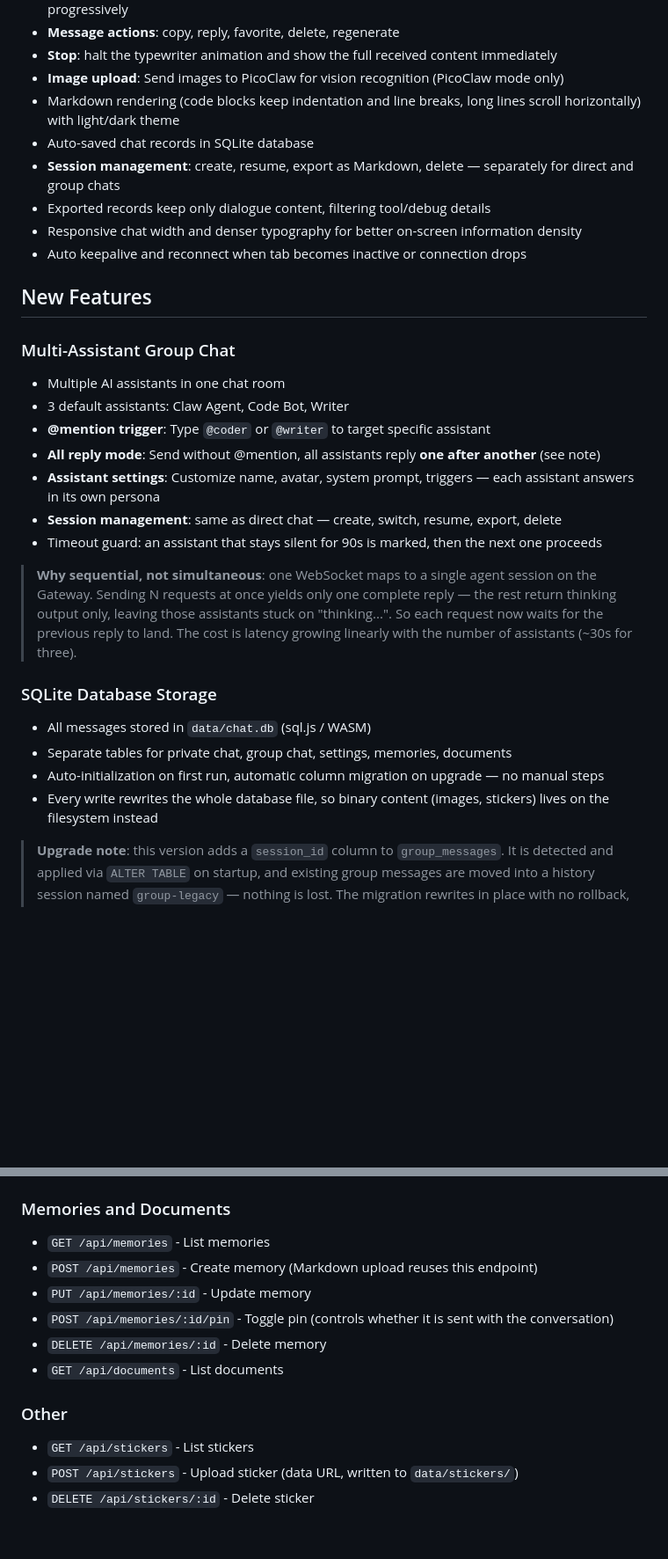
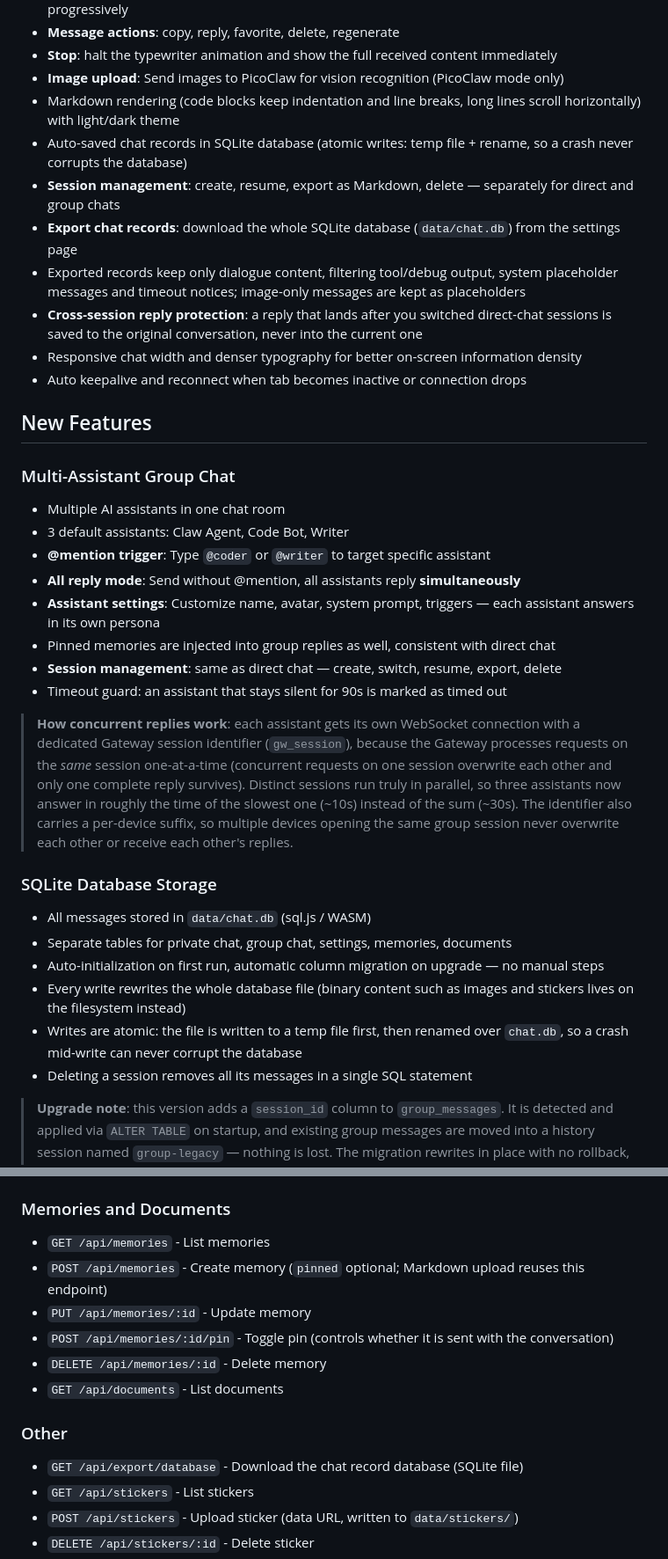
Before and after one commit to wenyinos/zeroclaw-web-chat, a Markdown page: README.md, 2 parts joined by grey strips. Shown at 88% size. Drawn GitHub-style; blank space fills up the shorter version.

```diff
--- a/README.md
+++ b/README.md
@@ -36,9 +36,11 @@ See `.env.example` for all available configuration options.
 - **Stop**: halt the typewriter animation and show the full received content immediately
 - **Image upload**: Send images to PicoClaw for vision recognition (PicoClaw mode only)
 - Markdown rendering (code blocks keep indentation and line breaks, long lines scroll horizontally) with light/dark theme
-- Auto-saved chat records in SQLite database
+- Auto-saved chat records in SQLite database (atomic writes: temp file + rename, so a crash never corrupts the database)
 - **Session management**: create, resume, export as Markdown, delete — separately for direct and group chats
-- Exported records keep only dialogue content, filtering tool/debug details
+- **Export chat records**: download the whole SQLite database (`data/chat.db`) from the settings page
+- Exported records keep only dialogue content, filtering tool/debug output, system placeholder messages and timeout notices; image-only messages are kept as placeholders
+- **Cross-session reply protection**: a reply that lands after you switched direct-chat sessions is saved to the original conversation, never into the current one
 - Responsive chat width and denser typography for better on-screen information density
 - Auto keepalive and reconnect when tab becomes inactive or connection drops
 
@@ -49,23 +51,28 @@ See `.env.example` for all available configuration options.
 - Multiple AI assistants in one chat room
 - 3 default assistants: Claw Agent, Code Bot, Writer
 - **@mention trigger**: Type `@coder` or `@writer` to target specific assistant
-- **All reply mode**: Send without @mention, all assistants reply **one after another** (see note)
+- **All reply mode**: Send without @mention, all assistants reply **simultaneously**
 - **Assistant settings**: Customize name, avatar, system prompt, triggers — each assistant answers in its own persona
+- Pinned memories are injected into group replies as well, consistent with direct chat
 - **Session management**: same as direct chat — create, switch, resume, export, delete
-- Timeout guard: an assistant that stays silent for 90s is marked, then the next one proceeds
+- Timeout guard: an assistant that stays silent for 90s is marked as timed out
 
-> **Why sequential, not simultaneous**: one WebSocket maps to a single agent session on the
-> Gateway. Sending N requests at once yields only one complete reply — the rest return
-> thinking output only, leaving those assistants stuck on "thinking...". So each request now
-> waits for the previous reply to land. The cost is latency growing linearly with the number
-> of assistants (~30s for three).
+> **How concurrent replies work**: each assistant gets its own WebSocket connection with a
+> dedicated Gateway session identifier (`gw_session`), because the Gateway processes requests
+> on the *same* session one-at-a-time (concurrent requests on one session overwrite each
+> other and only one complete reply survives). Distinct sessions run truly in parallel, so
+> three assistants now answer in roughly the time of the slowest one (~10s) instead of the
+> sum (~30s). The identifier also carries a per-device suffix, so multiple devices opening
+> the same group session never overwrite each other or receive each other's replies.
 
 ### SQLite Database Storage
 
 - All messages stored in `data/chat.db` (sql.js / WASM)
 - Separate tables for private chat, group chat, settings, memories, documents
 - Auto-initialization on first run, automatic column migration on upgrade — no manual steps
-- Every write rewrites the whole database file, so binary content (images, stickers) lives on the filesystem instead
+- Every write rewrites the whole database file (binary content such as images and stickers lives on the filesystem instead)
+- Writes are atomic: the file is written to a temp file first, then renamed over `chat.db`, so a crash mid-write can never corrupt the database
+- Deleting a session removes all its messages in a single SQL statement
 
 > **Upgrade note**: this version adds a `session_id` column to `group_messages`. It is detected
 > and applied via `ALTER TABLE` on startup, and existing group messages are moved into a
@@ -187,13 +202,14 @@ public/
 
 ### Memories and Documents
 - `GET /api/memories` - List memories
-- `POST /api/memories` - Create memory (Markdown upload reuses this endpoint)
+- `POST /api/memories` - Create memory (`pinned` optional; Markdown upload reuses this endpoint)
 - `PUT /api/memories/:id` - Update memory
 - `POST /api/memories/:id/pin` - Toggle pin (controls whether it is sent with the conversation)
 - `DELETE /api/memories/:id` - Delete memory
 - `GET /api/documents` - List documents
 
 ### Other
+- `GET /api/export/database` - Download the chat record database (SQLite file)
 - `GET /api/stickers` - List stickers
 - `POST /api/stickers` - Upload sticker (data URL, written to `data/stickers/`)
 - `DELETE /api/stickers/:id` - Delete sticker
```
Also changed, not shown: other parts of README.md (+9 -1 lines), README.zh-CN.md (+25 -10 lines).
